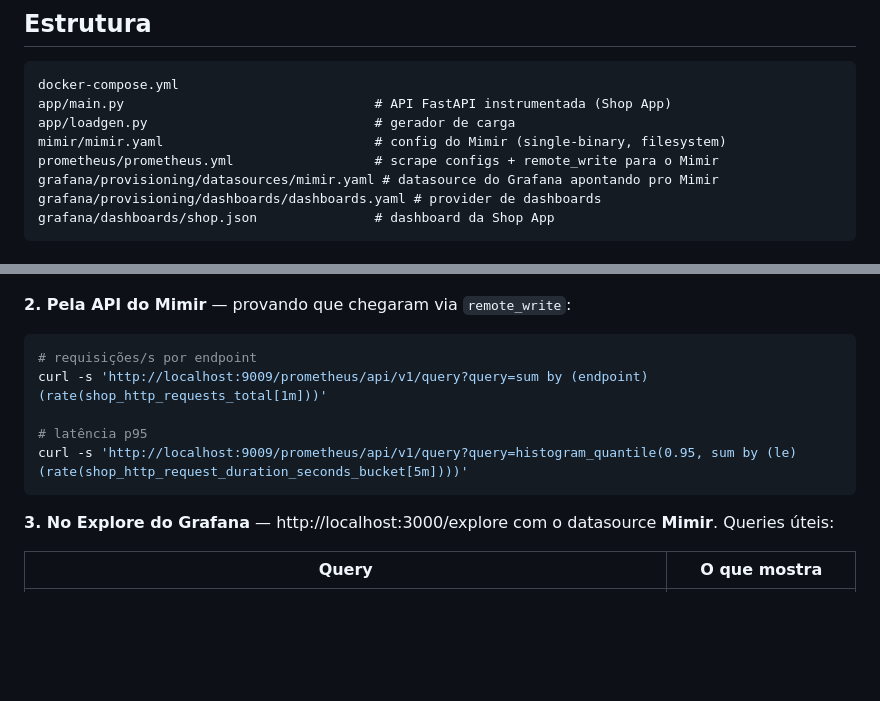
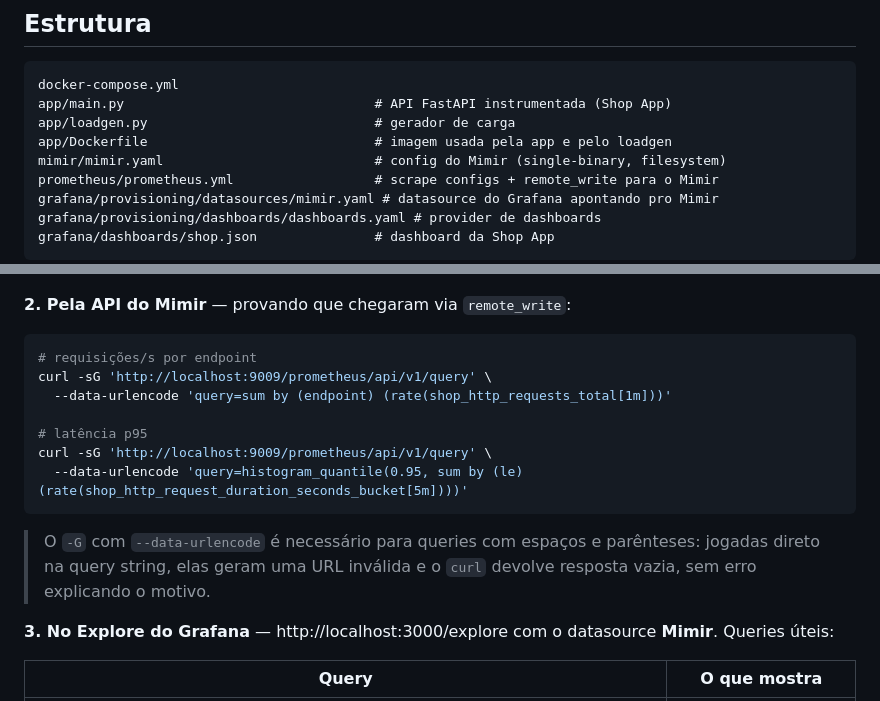
Before and after one commit to oalvaroaqui-git/lab_mimir, a Markdown page: README.md, 2 parts joined by grey strips. GitHub-like rendering; blank space fills up the shorter version.

````diff
--- a/README.md
+++ b/README.md
@@ -22,6 +24,7 @@ Shop App (FastAPI) --scrape--> Prometheus --remote_write--> Mimir --datasource--
 docker-compose.yml
 app/main.py                                # API FastAPI instrumentada (Shop App)
 app/loadgen.py                             # gerador de carga
+app/Dockerfile                             # imagem usada pela app e pelo loadgen
 mimir/mimir.yaml                           # config do Mimir (single-binary, filesystem)
 prometheus/prometheus.yml                  # scrape configs + remote_write para o Mimir
 grafana/provisioning/datasources/mimir.yaml # datasource do Grafana apontando pro Mimir
@@ -152,11 +157,15 @@ curl -s http://localhost:8000/metrics | grep ^shop_
 
 ```bash
 # requisições/s por endpoint
-curl -s 'http://localhost:9009/prometheus/api/v1/query?query=sum by (endpoint) (rate(shop_http_requests_total[1m]))'
+curl -sG 'http://localhost:9009/prometheus/api/v1/query' \
+  --data-urlencode 'query=sum by (endpoint) (rate(shop_http_requests_total[1m]))'
 
 # latência p95
-curl -s 'http://localhost:9009/prometheus/api/v1/query?query=histogram_quantile(0.95, sum by (le) (rate(shop_http_request_duration_seconds_bucket[5m])))'
+curl -sG 'http://localhost:9009/prometheus/api/v1/query' \
+  --data-urlencode 'query=histogram_quantile(0.95, sum by (le) (rate(shop_http_request_duration_seconds_bucket[5m])))'
 ```
+
+> O `-G` com `--data-urlencode` é necessário para queries com espaços e parênteses: jogadas direto na query string, elas geram uma URL inválida e o `curl` devolve resposta vazia, sem erro explicando o motivo.
 
 **3. No Explore do Grafana** — http://localhost:3000/explore com o datasource **Mimir**. Queries úteis:
 
````
Also changed, not shown: other parts of README.md (+7 -3 lines), docs/images/grafana-explore.png, docs/images/prometheus-targets.png.
